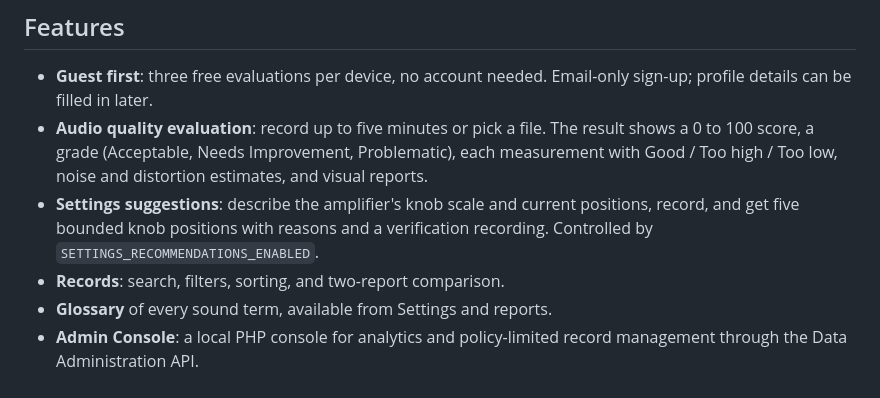
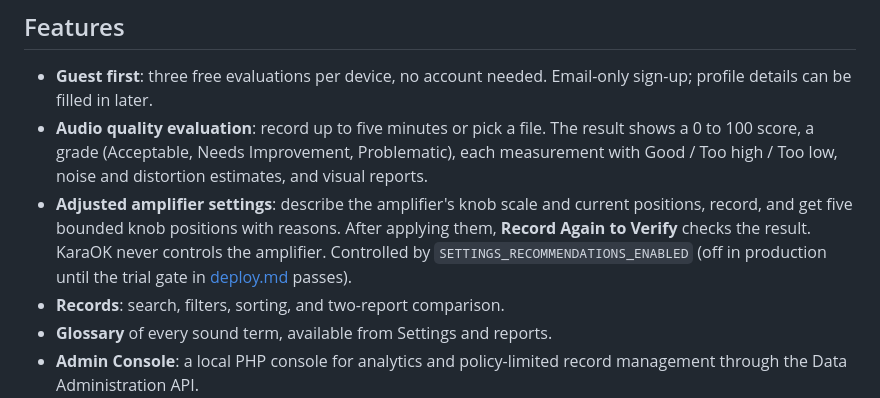
Before and after one commit to jbl2023-2879-91296-cpu/KaraOK, a Markdown page: README.md, the part around the change. GitHub-like rendering.

Commit message:
docs: keep settings-safety wording the backend docs test requires

```diff
--- a/README.md
+++ b/README.md
@@ -51,9 +51,11 @@ history is stored in MySQL; guests keep their reports on the device.
   result shows a 0 to 100 score, a grade (Acceptable, Needs Improvement,
   Problematic), each measurement with Good / Too high / Too low, noise and
   distortion estimates, and visual reports.
-- **Settings suggestions**: describe the amplifier's knob scale and current
-  positions, record, and get five bounded knob positions with reasons and a
-  verification recording. Controlled by `SETTINGS_RECOMMENDATIONS_ENABLED`.
+- **Adjusted amplifier settings**: describe the amplifier's knob scale and
+  current positions, record, and get five bounded knob positions with reasons.
+  After applying them, **Record Again to Verify** checks the result. KaraOK
+  never controls the amplifier. Controlled by `SETTINGS_RECOMMENDATIONS_ENABLED`
+  (off in production until the trial gate in [deploy.md](deploy.md) passes).
 - **Records**: search, filters, sorting, and two-report comparison.
 - **Glossary** of every sound term, available from Settings and reports.
 - **Admin Console**: a local PHP console for analytics and policy-limited record
```
